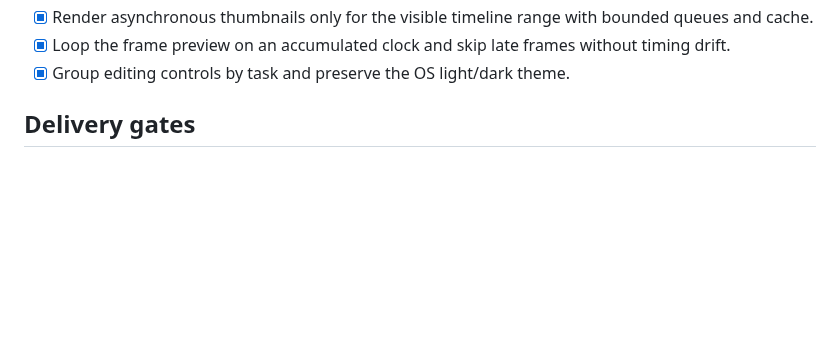
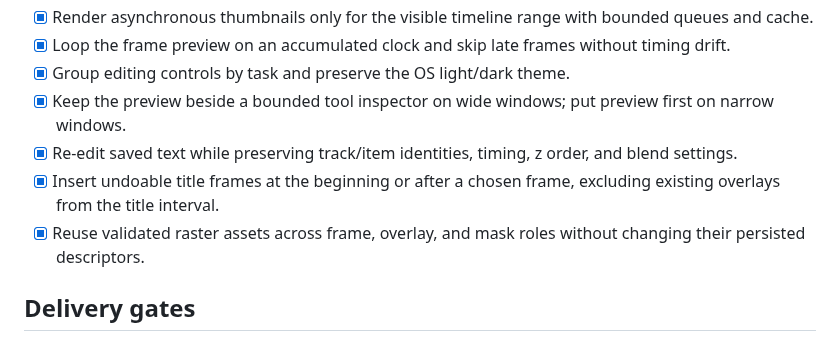
Before and after one commit to tiansongyu/gifromscreen, a Markdown page: docs/LINUX-STATUS.md, the part around one of its changes. Drawn GitHub-style; blank space fills up the shorter version.

Commit message:
docs(linux): record title editing and native UI verification

```diff
--- a/docs/LINUX-STATUS.md
+++ b/docs/LINUX-STATUS.md
@@ -54,6 +54,10 @@ This file is the delivery ledger for the Linux-first implementation. Checked imp
 - [x] Render asynchronous thumbnails only for the visible timeline range with bounded queues and cache.
 - [x] Loop the frame preview on an accumulated clock and skip late frames without timing drift.
 - [x] Group editing controls by task and preserve the OS light/dark theme.
+- [x] Keep the preview beside a bounded tool inspector on wide windows; put preview first on narrow windows.
+- [x] Re-edit saved text while preserving track/item identities, timing, z order, and blend settings.
+- [x] Insert undoable title frames at the beginning or after a chosen frame, excluding existing overlays from the title interval.
+- [x] Reuse validated raster assets across frame, overlay, and mask roles without changing their persisted descriptors.
 
 ## Delivery gates
 
```
Also changed, not shown: other parts of docs/LINUX-STATUS.md (+1 -1 lines), docs/LINUX-QA-2026-09-06.md (added, +40 -0 lines).
